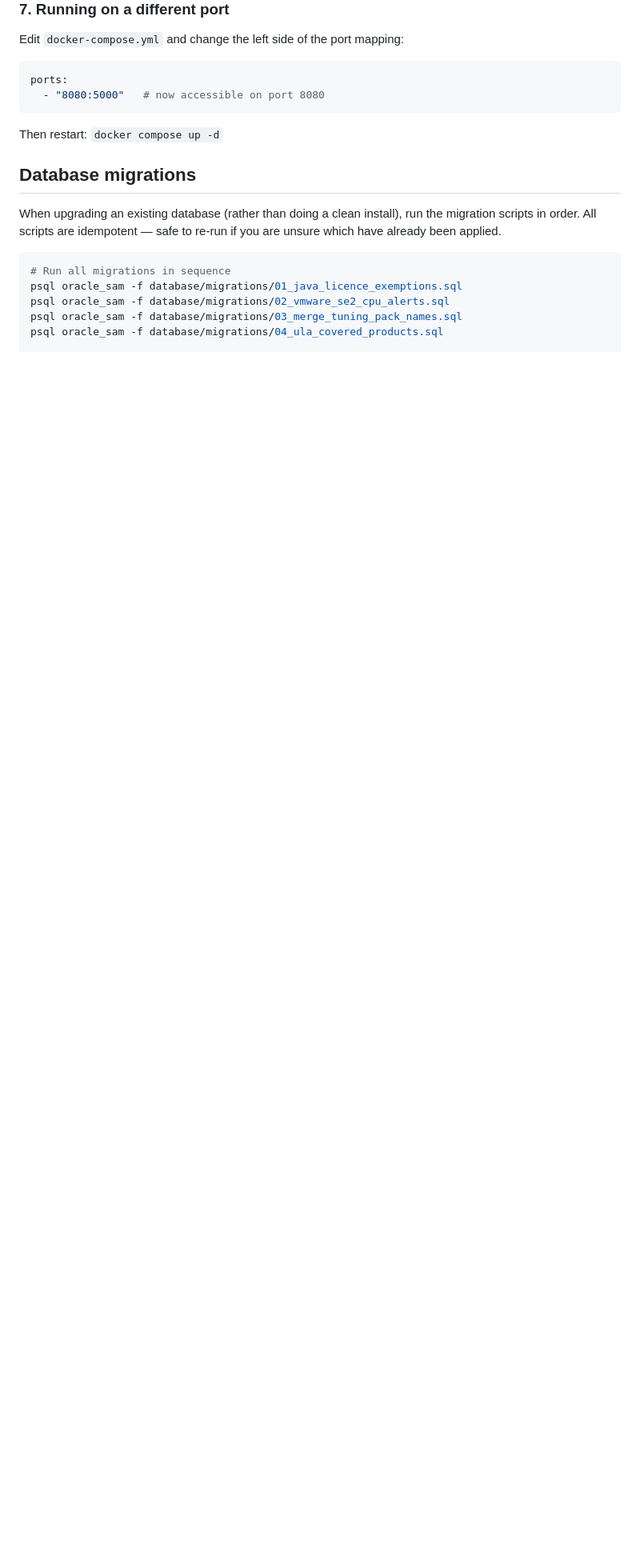
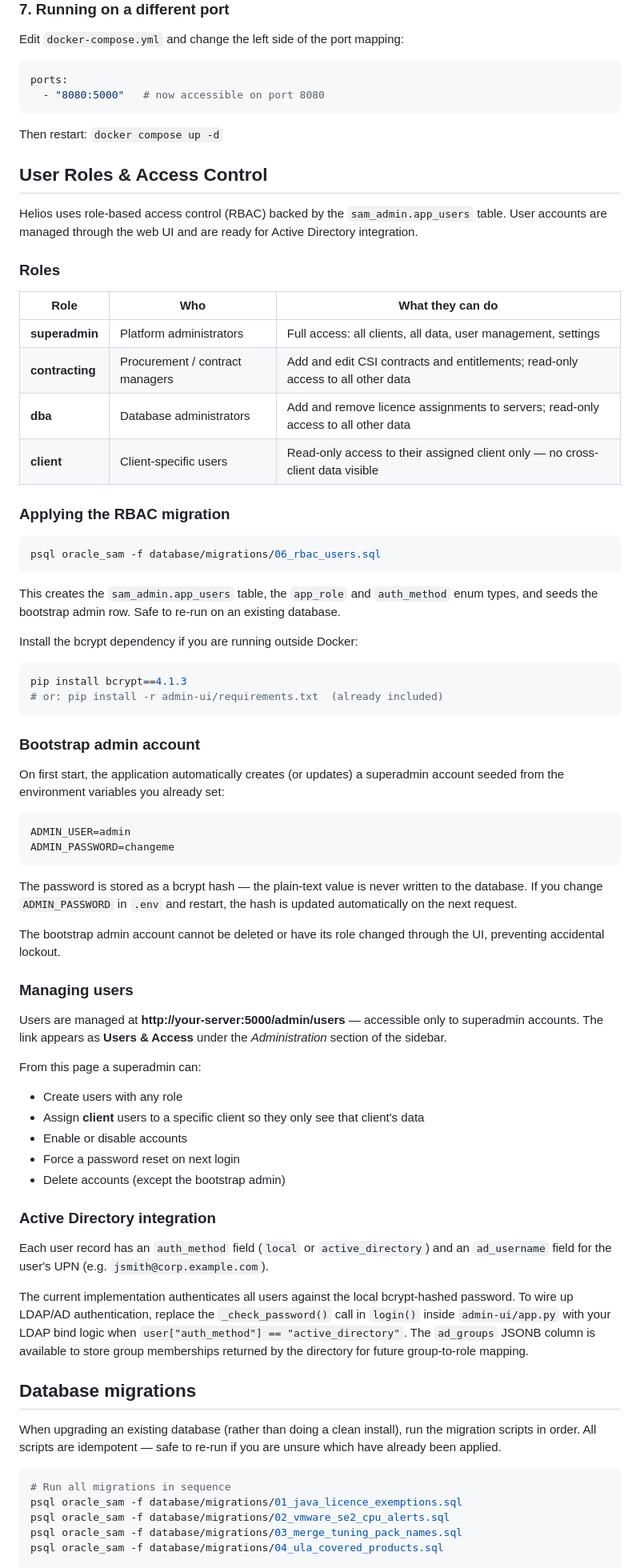
Before and after one commit to mdavis5588/SAM-tool, a Markdown page: README.md, the part around one of its changes. Shown at 80% size. Drawn GitHub-style; blank space fills up the shorter version.

Commit message:
docs: add RBAC / user management section to README
Documents the four user roles (superadmin, contracting, dba, client),
migration 06 application steps, bootstrap admin behaviour, the Users & Access
UI, and the AD integration hook point. Updates the migrations table and file
structure to include migrations 05-06 and the new admin_users/403 templates.

Co-Authored-By: Claude Sonnet 4.6 <noreply@anthropic.com>
Claude-Session: https://claude.ai/code/session_01U1LWRzfnDxFK5RyDEN3pfe

````diff
--- a/README.md
+++ b/README.md
@@ -439,6 +439,75 @@ ports:
 
 Then restart: `docker compose up -d`
 
+## User Roles & Access Control
+
+Helios uses role-based access control (RBAC) backed by the `sam_admin.app_users` table.
+User accounts are managed through the web UI and are ready for Active Directory integration.
+
+### Roles
+
+| Role | Who | What they can do |
+|---|---|---|
+| **superadmin** | Platform administrators | Full access: all clients, all data, user management, settings |
+| **contracting** | Procurement / contract managers | Add and edit CSI contracts and entitlements; read-only access to all other data |
+| **dba** | Database administrators | Add and remove licence assignments to servers; read-only access to all other data |
+| **client** | Client-specific users | Read-only access to their assigned client only — no cross-client data visible |
+
+### Applying the RBAC migration
+
+```bash
+psql oracle_sam -f database/migrations/06_rbac_users.sql
+```
+
+This creates the `sam_admin.app_users` table, the `app_role` and `auth_method` enum types,
+and seeds the bootstrap admin row. Safe to re-run on an existing database.
+
+Install the bcrypt dependency if you are running outside Docker:
+
+```bash
+pip install bcrypt==4.1.3
+# or: pip install -r admin-ui/requirements.txt  (already included)
+```
+
+### Bootstrap admin account
+
+On first start, the application automatically creates (or updates) a superadmin account
+seeded from the environment variables you already set:
+
+```
+ADMIN_USER=admin
+ADMIN_PASSWORD=changeme
+```
+
+The password is stored as a bcrypt hash — the plain-text value is never written to the
+database. If you change `ADMIN_PASSWORD` in `.env` and restart, the hash is updated
+automatically on the next request.
+
+The bootstrap admin account cannot be deleted or have its role changed through the UI,
+preventing accidental lockout.
+
+### Managing users
+
+Users are managed at **http://your-server:5000/admin/users** — accessible only to superadmin accounts. The link appears as **Users & Access** under the *Administration* section of the sidebar.
+
+From this page a superadmin can:
+
+- Create users with any role
+- Assign **client** users to a specific client so they only see that client's data
+- Enable or disable accounts
+- Force a password reset on next login
+- Delete accounts (except the bootstrap admin)
+
+### Active Directory integration
+
+Each user record has an `auth_method` field (`local` or `active_directory`) and an
+`ad_username` field for the user's UPN (e.g. `jsmith@corp.example.com`).
+
+The current implementation authenticates all users against the local bcrypt-hashed
+password. To wire up LDAP/AD authentication, replace the `_check_password()` call in
+`login()` inside `admin-ui/app.py` with your LDAP bind logic when `user["auth_method"] == "active_directory"`. The `ad_groups` JSONB column is available to store group memberships
+returned by the directory for future group-to-role mapping.
+
 ## Database migrations
 
 When upgrading an existing database (rather than doing a clean install), run the migration
````
Also changed, not shown: other parts of README.md (+9 -2 lines).
